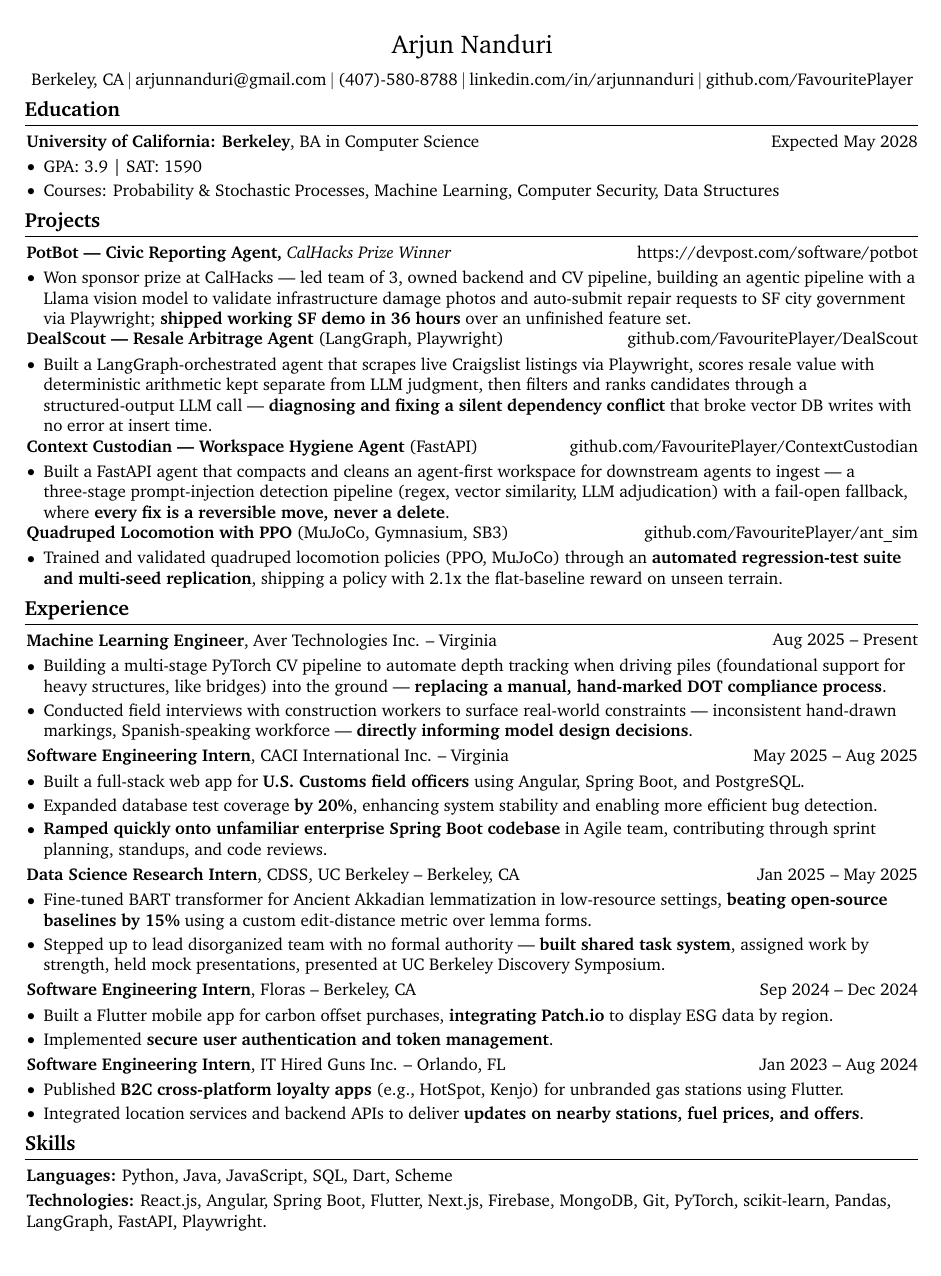
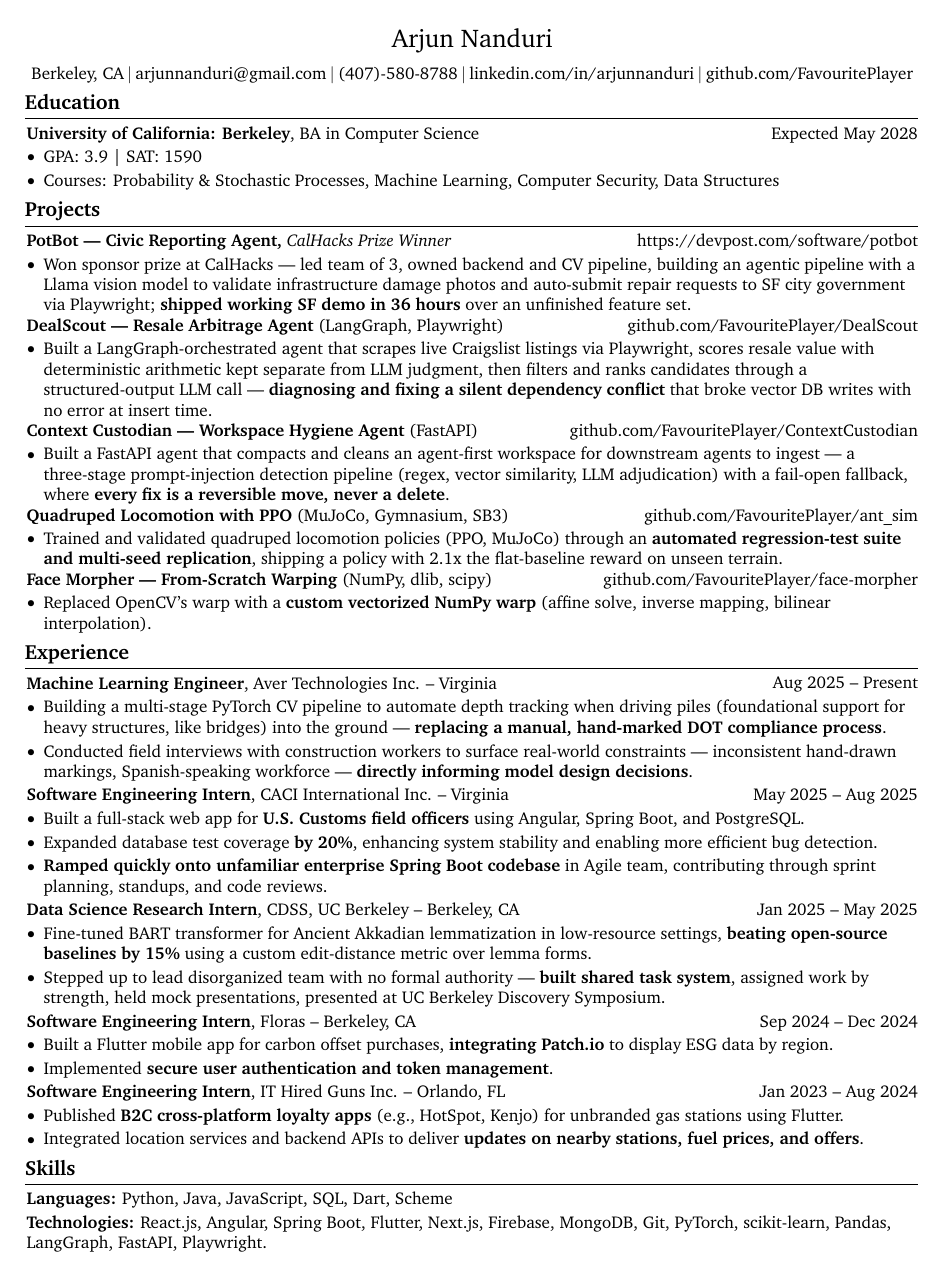
Before and after one commit to FavouritePlayer/resume, a LaTeX CV (resume_swe.tex): the whole page. The pictures show the PDF file resume_swe.pdf that the author committed with the source.

Commit message:
Add Face Morpher project (from-scratch CV warping) to master, mle, swe
Real repo (github.com/FavouritePlayer/face-morpher): from-scratch affine
warping, inverse mapping, bilinear interpolation, and piecewise Delaunay-
triangle warping in NumPy to compute morphs and mean faces. dlib for
landmarks, scipy for triangulation, OpenCV limited to I/O and masking.

master gets the full technical breakdown; mle gets the CV-fundamentals
framing (image-geometry implementation); swe gets the from-scratch-
engineering framing (replaced OpenCV's warp with a custom implementation).
Ranked after Aver/MuJoCo in mle per instruction, one line in swe.

Fixed a title-too-long-for-column wrap this introduced in all three
files (same string pasted into each), plus an unrelated pre-existing
wrap in master's Quadruped Locomotion title (Stable-Baselines3 -> SB3,
matching the abbreviation already used everywhere else). Retightened
mle/swe spacing to reclaim one page after the new content pushed both
to two pages.

Added a workflow rule to CLAUDE.md: when identical new content is
pasted into multiple files in one pass, a bug found in one copy must
be checked and fixed across all copies immediately, not discovered
file-by-file.

Co-Authored-By: Claude Sonnet 5 <noreply@anthropic.com>

```diff
--- a/resume_swe.tex
+++ b/resume_swe.tex
@@ -63,10 +63,10 @@
     -1pt
 }{
     % top space:
-    0.15 cm
+    0.13 cm
 }{
     % bottom space:
-    0.18 cm
+    0.16 cm
 } % section title spacing
 
 \renewcommand\labelitemi{$\vcenter{\hbox{\small$\bullet$}}$} % custom bullet points
@@ -189,7 +189,7 @@
         }
             \textbf{University of California: Berkeley}, BA in Computer Science\end{twocolentry}
 
-        \vspace{0.10 cm}
+        \vspace{0.06 cm}
         \begin{onecolentry}
             \begin{highlights}
                 \item GPA: 3.9 | SAT: 1590
@@ -205,7 +205,7 @@
             \textbf{PotBot — Civic Reporting Agent,} \textit{CalHacks Prize Winner}
         \end{extendedtwocolentry}
 
-        \vspace{0.10 cm}
+        \vspace{0.06 cm}
         \begin{onecolentry}
             \begin{highlights}
                 \item Won sponsor prize at CalHacks — led team of 3, owned backend and CV pipeline, building an agentic pipeline with a Llama vision model to validate infrastructure damage photos and auto-submit repair requests to SF city government via Playwright; \textbf{shipped working SF demo in 36 hours} over an unfinished feature set.
@@ -218,7 +218,7 @@
             \textbf{DealScout — Resale Arbitrage Agent} (LangGraph, Playwright)
         \end{extendedtwocolentry}
 
-        \vspace{0.10 cm}
+        \vspace{0.06 cm}
         \begin{onecolentry}
             \begin{highlights}
                 \item Built a LangGraph-orchestrated agent that scrapes live Craigslist listings via Playwright, scores resale value with deterministic arithmetic kept separate from LLM judgment, then filters and ranks candidates through a structured-output LLM call — \textbf{diagnosing and fixing a silent dependency conflict} that broke vector DB writes with no error at insert time.
@@ -231,7 +231,7 @@
             \textbf{Context Custodian — Workspace Hygiene Agent} (FastAPI)
         \end{extendedtwocolentry}
 
-        \vspace{0.10 cm}
+        \vspace{0.06 cm}
         \begin{onecolentry}
             \begin{highlights}
                 \item Built a FastAPI agent that compacts and cleans an agent-first workspace for downstream agents to ingest — a three-stage prompt-injection detection pipeline (regex, vector similarity, LLM adjudication) with a fail-open fallback, where \textbf{every fix is a reversible move, never a delete}.
@@ -244,10 +244,23 @@
             \textbf{Quadruped Locomotion with PPO} (MuJoCo, Gymnasium, SB3)
         \end{extendedtwocolentry}
 
-        \vspace{0.10 cm}
+        \vspace{0.06 cm}
         \begin{onecolentry}
             \begin{highlights}
                 \item Trained and validated quadruped locomotion policies (PPO, MuJoCo) through an \textbf{automated regression-test suite and multi-seed replication}, shipping a policy with 2.1x the flat-baseline reward on unseen terrain.
+            \end{highlights}
+        \end{onecolentry}
+
+        \begin{extendedtwocolentry}{
+            \href{https://github.com/FavouritePlayer/face-morpher}{github.com/FavouritePlayer/face-morpher}
+        }
+            \textbf{Face Morpher — From-Scratch Warping} (NumPy, dlib, scipy)
+        \end{extendedtwocolentry}
+
+        \vspace{0.06 cm}
+        \begin{onecolentry}
+            \begin{highlights}
+                \item Replaced OpenCV's warp with a \textbf{custom vectorized NumPy warp} (affine solve, inverse mapping, bilinear interpolation).
             \end{highlights}
         \end{onecolentry}
 
@@ -257,7 +270,7 @@
         }
             \textbf{Machine Learning Engineer}, Aver Technologies Inc. -- Virginia\end{twocolentry}
 
-        \vspace{0.10 cm}
+        \vspace{0.06 cm}
         \begin{onecolentry}
             \begin{highlights}
                 \item Building a multi-stage PyTorch CV pipeline to automate depth tracking when driving piles (foundational support for heavy structures, like bridges) into the ground — \textbf{replacing a manual, hand-marked DOT compliance process}.
@@ -265,14 +278,14 @@
             \end{highlights}
         \end{onecolentry}
 
-        \vspace{0.10 cm}
+        \vspace{0.06 cm}
 
         \begin{twocolentry}{
             May 2025 – Aug 2025
         }
             \textbf{Software Engineering Intern}, CACI International Inc. -- Virginia\end{twocolentry}
 
-        \vspace{0.10 cm}
+        \vspace{0.06 cm}
         \begin{onecolentry}
             \begin{highlights}
                 \item Built a full-stack web app for \textbf{U.S. Customs field officers} using Angular, Spring Boot, and PostgreSQL.
@@ -281,14 +294,14 @@
             \end{highlights}
         \end{onecolentry}
 
-        \vspace{0.10 cm}
+        \vspace{0.06 cm}
 
         \begin{twocolentry}{
             Jan 2025 – May 2025
         }
             \textbf{Data Science Research Intern}, CDSS, UC Berkeley -- Berkeley, CA\end{twocolentry}
 
-        \vspace{0.10 cm}
+        \vspace{0.06 cm}
         \begin{onecolentry}
             \begin{highlights}
                 \item Fine-tuned BART transformer for Ancient Akkadian lemmatization in low-resource settings, \textbf{beating open-source baselines by 15\%} using a custom edit-distance metric over lemma forms.
@@ -296,14 +309,14 @@
             \end{highlights}
        \end{onecolentry}
 
-        \vspace{0.10 cm}
+        \vspace{0.06 cm}
 
         \begin{twocolentry}{
             Sep 2024 – Dec 2024
         }
             \textbf{Software Engineering Intern}, Floras -- Berkeley, CA\end{twocolentry}
 
-        \vspace{0.10 cm}
+        \vspace{0.06 cm}
         \begin{onecolentry}
             \begin{highlights}
                 \item Built a Flutter mobile app for carbon offset purchases, \textbf{integrating Patch.io} to display ESG data by region.
@@ -311,14 +324,14 @@
             \end{highlights}
         \end{onecolentry}
 
-        \vspace{0.10 cm}
+        \vspace{0.06 cm}
 
         \begin{twocolentry}{
             Jan 2023 – Aug 2024
         }
             \textbf{Software Engineering Intern}, IT Hired Guns Inc. -- Orlando, FL\end{twocolentry}
 
-        \vspace{0.10 cm}
+        \vspace{0.06 cm}
         \begin{onecolentry}
             \begin{highlights}
                 \item Published \textbf{B2C cross-platform loyalty apps} (e.g., HotSpot, Kenjo) for unbranded gas stations using Flutter.
@@ -332,7 +345,7 @@
             \textbf{Languages:} Python, Java, JavaScript, SQL, Dart, Scheme
         \end{onecolentry}
 
-        \vspace{0.10 cm}
+        \vspace{0.06 cm}
 
         \begin{onecolentry}
             \textbf{Technologies:} React.js, Angular, Spring Boot, Flutter, Next.js, Firebase, MongoDB, Git, PyTorch, scikit-learn, Pandas, LangGraph, FastAPI, Playwright.
```
Also changed, not shown: CLAUDE.md (+1 -0 lines), cv_master.tex (+14 -1 lines), resume_mle.tex (+29 -16 lines), resume_mle.pdf, resume_pm.pdf, resume_swe.pdf, resume_swe.tex (4 more changed lines).
